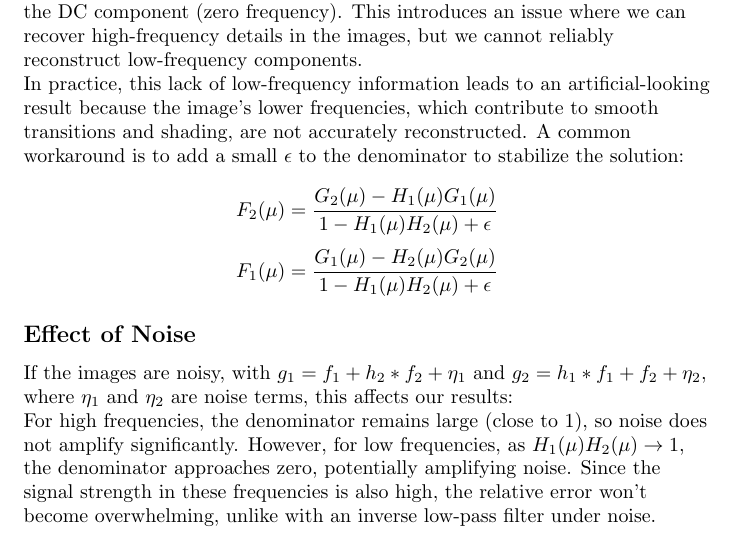
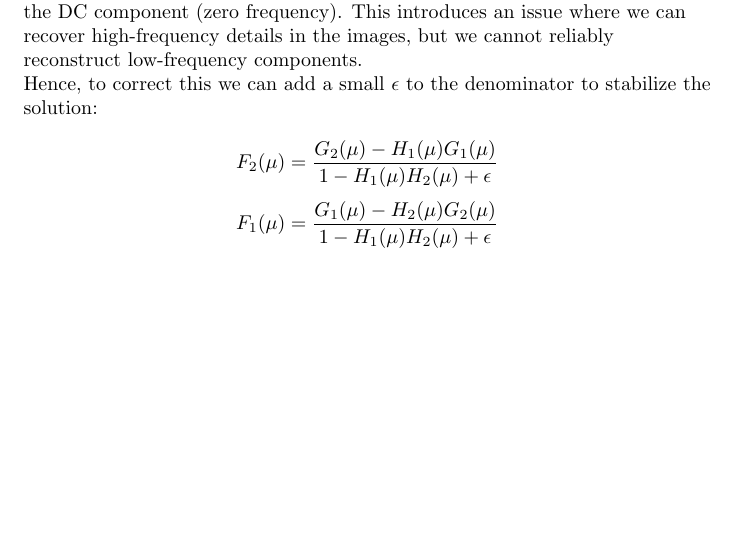
Before and after one commit to hsr-22/CS663-DIP, a LaTeX problem sheet (HWs/HW5/2/report/q2.tex): part of page 2 of 2, cut so that both start at the same text, the shorter picture padded with empty space. Compiled offline with pdfLaTeX.

Commit message:
q2 updated

```diff
--- a/HWs/HW5/2/report/q2.tex
+++ b/HWs/HW5/2/report/q2.tex
@@ -68,7 +68,7 @@ This solution is defined as long as \( 1 - H_1(\mu) H_2(\mu) \neq 0 \). However,
 
 As a result, the formula becomes undefined at low frequencies, particularly at the DC component (zero frequency). This introduces an issue where we can recover high-frequency details in the images, but we cannot reliably reconstruct low-frequency components.
 
-In practice, this lack of low-frequency information leads to an artificial-looking result because the image's lower frequencies, which contribute to smooth transitions and shading, are not accurately reconstructed. A common workaround is to add a small \( \epsilon \) to the denominator to stabilize the solution:
+Hence, to correct this we can add a small \( \epsilon \) to the denominator to stabilize the solution:
 
 \[
 F_2(\mu) = \frac{G_2(\mu) - H_1(\mu) G_1(\mu)}{1 - H_1(\mu) H_2(\mu) + \epsilon}
@@ -77,10 +77,4 @@ F_2(\mu) = \frac{G_2(\mu) - H_1(\mu) G_1(\mu)}{1 - H_1(\mu) H_2(\mu) + \epsilon}
 F_1(\mu) = \frac{G_1(\mu) - H_2(\mu) G_2(\mu)}{1 - H_1(\mu) H_2(\mu) + \epsilon}
 \]
 
-\subsection*{Effect of Noise}
-
-If the images are noisy, with \( g_1 = f_1 + h_2 * f_2 + \eta_1 \) and \( g_2 = h_1 * f_1 + f_2 + \eta_2 \), where \( \eta_1 \) and \( \eta_2 \) are noise terms, this affects our results:
-
-For high frequencies, the denominator remains large (close to 1), so noise does not amplify significantly. However, for low frequencies, as \( H_1(\mu) H_2(\mu) \to 1 \), the denominator approaches zero, potentially amplifying noise. Since the signal strength in these frequencies is also high, the relative error won't become overwhelming, unlike with an inverse low-pass filter under noise.
-
 \end{document}
```
Also changed, not shown: HWs/HW5/2/report/q2.pdf.
